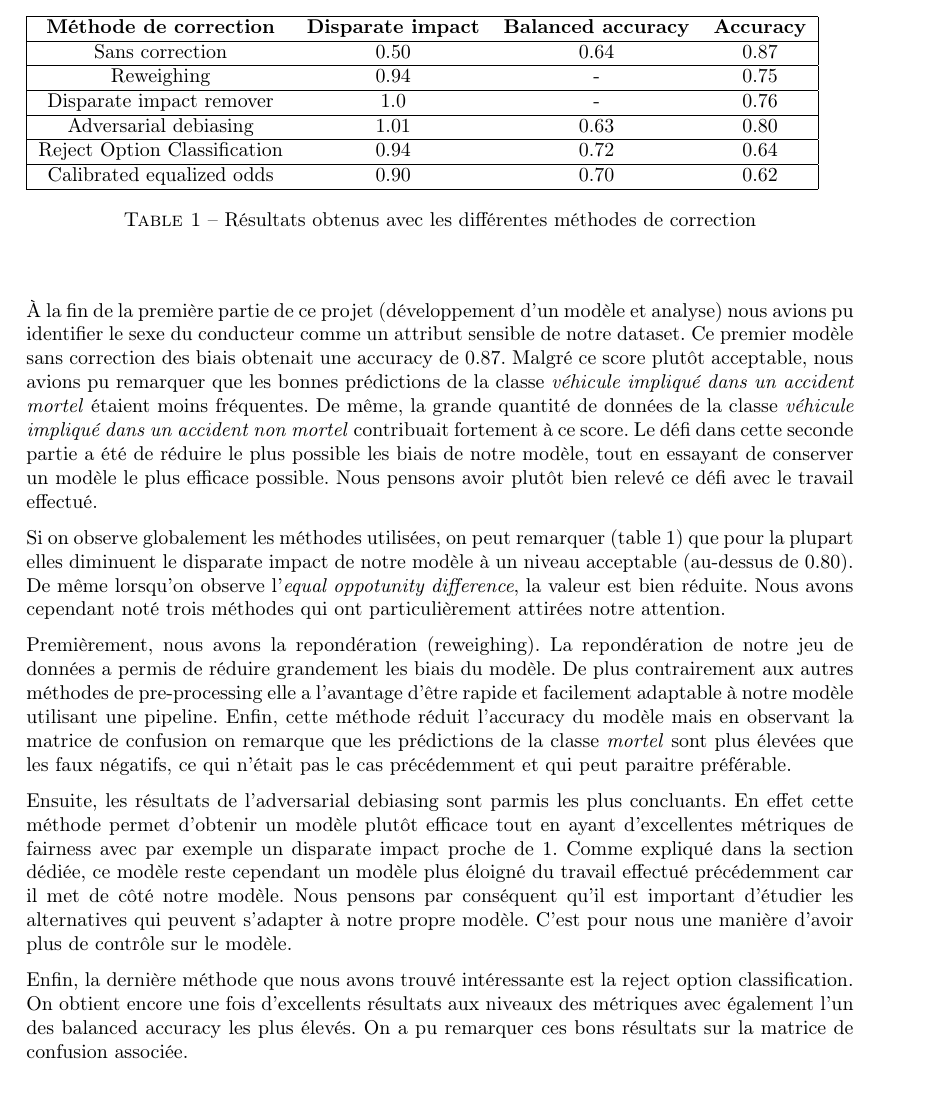
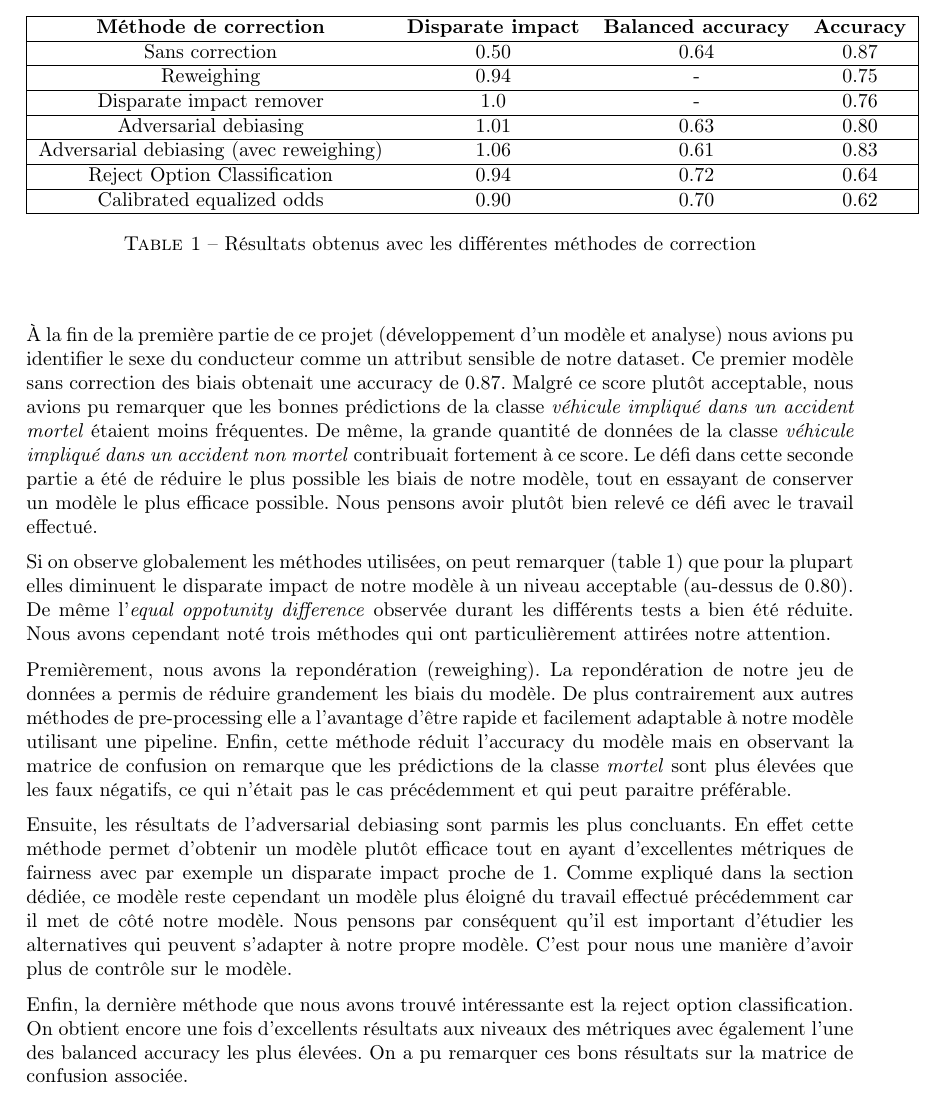
Before and after one commit to erwanlem/fairness, a LaTeX document (rapport/rapport.tex): part of page 24 of 29, cut so that both start at the same text. Compiled offline with pdfLaTeX.

```diff
--- a/rapport/rapport.tex
+++ b/rapport/rapport.tex
@@ -760,6 +760,8 @@
                 \hline
                 Adversarial debiasing & $1.01$ & $0.63$ & $0.80$ \\
                 \hline
+                Adversarial debiasing (avec reweighing) & $1.06$ & $0.61$ & $0.83$ \\
+                \hline
                 Reject Option Classification & $0.94$ & $0.72$ & $0.64$ \\
                 \hline
                 Calibrated equalized odds & $0.90$ & $0.70$ & $0.62$ \\
@@ -784,8 +786,8 @@
     défi avec le travail effectué.
 
     Si on observe globalement les méthodes utilisées, on peut remarquer (table~\ref{tab:results}) que pour la plupart elles
-    diminuent le disparate impact de notre modèle à un niveau acceptable (au-dessus de 0.80). De même lorsqu'on
-    observe l'\textit{equal oppotunity difference}, la valeur est bien réduite.
+    diminuent le disparate impact de notre modèle à un niveau acceptable (au-dessus de 0.80). De même l'\textit{equal
+    oppotunity difference} observée durant les différents tests a bien été réduite.
     Nous avons cependant noté trois méthodes qui ont particulièrement attirées notre attention.
 
     Premièrement, nous avons la repondération (reweighing). La repondération de notre jeu de données a
@@ -803,8 +805,8 @@
     C'est pour nous une manière d'avoir plus de contrôle sur le modèle.
 
     Enfin, la dernière méthode que nous avons trouvé intéressante est la reject option classification. On
-    obtient encore une fois d'excellents résultats aux niveaux des métriques avec également l'un des balanced
-    accuracy les plus élevés. On a pu remarquer ces bons résultats sur la matrice de confusion associée.
+    obtient encore une fois d'excellents résultats aux niveaux des métriques avec également l'une des balanced
+    accuracy les plus élevées. On a pu remarquer ces bons résultats sur la matrice de confusion associée.
 
     \subsection{Aller plus loin}
     Nous avons pu remarquer lors de l'analyse des données que d'autres attributs sont des sources de biais pour
```
Also changed, not shown: rapport/img/corr_matrix.png (added), rapport/rapport.pdf.
